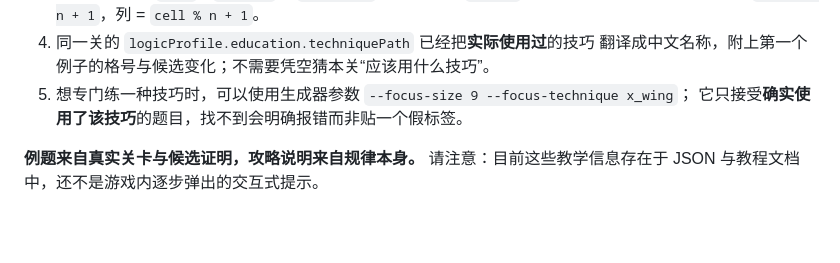
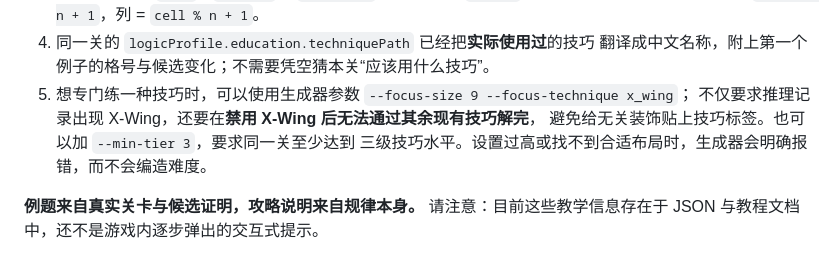
Before and after one commit to FanFront/sudokupadX, a Markdown page: docs/techniques.zh-CN.md, the part around the change. GitHub-like rendering; blank space fills up the shorter version.

Commit message:
Explain honest technique-specific difficulty gates and optional tier targeting

```diff
--- a/docs/techniques.zh-CN.md
+++ b/docs/techniques.zh-CN.md
@@ -338,7 +338,9 @@ R8：C1、C9
    翻译成中文名称，附上第一个例子的格号与候选变化；不需要凭空猜本关“应该用什么技巧”。
 5. 想专门练一种技巧时，可以使用生成器参数
    `--focus-size 9 --focus-technique x_wing`；
-   它只接受**确实使用了该技巧**的题目，找不到会明确报错而非贴一个假标签。
+   不仅要求推理记录出现 X-Wing，还要在**禁用 X-Wing 后无法通过其余现有技巧解完**，
+   避免给无关装饰贴上技巧标签。也可以加 `--min-tier 3`，要求同一关至少达到
+   三级技巧水平。设置过高或找不到合适布局时，生成器会明确报错，而不会编造难度。
 
 **例题来自真实关卡与候选证明，攻略说明来自规律本身。**
 请注意：目前这些教学信息存在于 JSON 与教程文档中，还不是游戏内逐步弹出的交互式提示。
```
